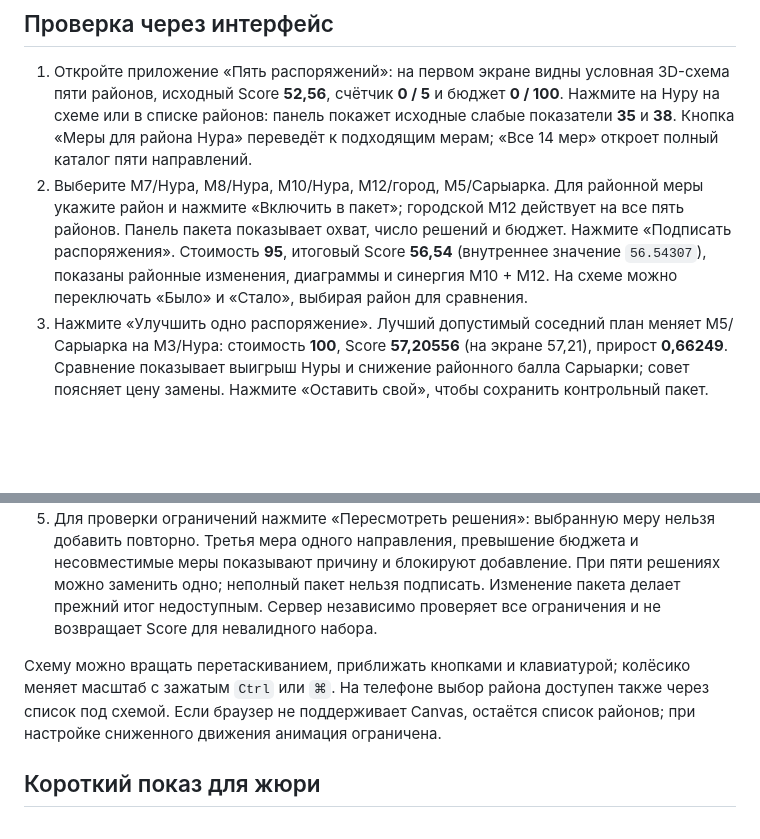
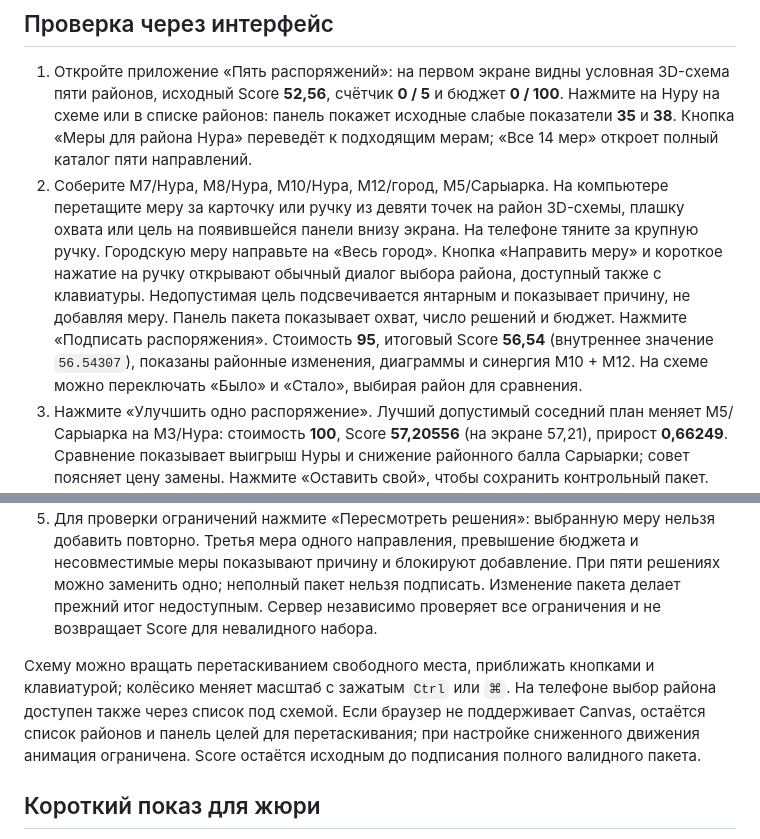
Before and after one commit to BAITC-Hacks/hack-6775166e-lossless, a Markdown page: README.md, 2 parts joined by grey strips. GitHub-like rendering; blank space fills up the shorter version.

```diff
--- a/README.md
+++ b/README.md
@@ -23,12 +23,12 @@ python3 src/server.py
 ## Проверка через интерфейс
 
 1. Откройте приложение «Пять распоряжений»: на первом экране видны условная 3D-схема пяти районов, исходный Score **52,56**, счётчик **0 / 5** и бюджет **0 / 100**. Нажмите на Нуру на схеме или в списке районов: панель покажет исходные слабые показатели **35** и **38**. Кнопка «Меры для района Нура» переведёт к подходящим мерам; «Все 14 мер» откроет полный каталог пяти направлений.
-2. Выберите M7/Нура, M8/Нура, M10/Нура, M12/город, M5/Сарыарка. Для районной меры укажите район и нажмите «Включить в пакет»; городской M12 действует на все пять районов. Панель пакета показывает охват, число решений и бюджет. Нажмите «Подписать распоряжения». Стоимость **95**, итоговый Score **56,54** (внутреннее значение `56.54307`), показаны районные изменения, диаграммы и синергия M10 + M12. На схеме можно переключать «Было» и «Стало», выбирая район для сравнения.
+2. Соберите M7/Нура, M8/Нура, M10/Нура, M12/город, M5/Сарыарка. На компьютере перетащите меру за карточку или ручку из девяти точек на район 3D-схемы, плашку охвата или цель на появившейся панели внизу экрана. На телефоне тяните за крупную ручку. Городскую меру направьте на «Весь город». Кнопка «Направить меру» и короткое нажатие на ручку открывают обычный диалог выбора района, доступный также с клавиатуры. Недопустимая цель подсвечивается янтарным и показывает причину, не добавляя меру. Панель пакета показывает охват, число решений и бюджет. Нажмите «Подписать распоряжения». Стоимость **95**, итоговый Score **56,54** (внутреннее значение `56.54307`), показаны районные изменения, диаграммы и синергия M10 + M12. На схеме можно переключать «Было» и «Стало», выбирая район для сравнения.
 3. Нажмите «Улучшить одно распоряжение». Лучший допустимый соседний план меняет M5/Сарыарка на M3/Нура: стоимость **100**, Score **57,20556** (на экране 57,21), прирост **0,66249**. Сравнение показывает выигрыш Нуры и снижение районного балла Сарыарки; совет поясняет цену замены. Нажмите «Оставить свой», чтобы сохранить контрольный пакет. «Применить план» перенесёт замену в пакет для проверки и нового подписания.
 4. Нажмите «Сравнить с оптимумом». Точный оптимизатор покажет рядом ваш план и M2/город, M3/Нура, M8/Нура, M9/Нура, M14/город: стоимость **98**, Score **57,236735** (на экране 57,24). Это максимум **заданной математической модели** среди допустимых планов, а не доказательство лучшей реальной городской политики. Таблица показывает баллы районов и разницу между планами, включая Сарыарку, которой ручной вариант полезнее. «Оставить свой» сохраняет пакет; «Применить план» переносит рекомендацию для проверки и подписания. Первый запрос занимает около 4 секунд на компьютере команды, следующие используют кэш сервера.
 5. Для проверки ограничений нажмите «Пересмотреть решения»: выбранную меру нельзя добавить повторно. Третья мера одного направления, превышение бюджета и несовместимые меры показывают причину и блокируют добавление. При пяти решениях можно заменить одно; неполный пакет нельзя подписать. Изменение пакета делает прежний итог недоступным. Сервер независимо проверяет все ограничения и не возвращает Score для невалидного набора.
 
-Схему можно вращать перетаскиванием, приближать кнопками и клавиатурой; колёсико меняет масштаб с зажатым `Ctrl` или `⌘`. На телефоне выбор района доступен также через список под схемой. Если браузер не поддерживает Canvas, остаётся список районов; при настройке сниженного движения анимация ограничена.
+Схему можно вращать перетаскиванием свободного места, приближать кнопками и клавиатурой; колёсико меняет масштаб с зажатым `Ctrl` или `⌘`. На телефоне выбор района доступен также через список под схемой. Если браузер не поддерживает Canvas, остаётся список районов и панель целей для перетаскивания; при настройке сниженного движения анимация ограничена. Score остаётся исходным до подписания полного валидного пакета.
 
 ## Короткий показ для жюри
 
```
Also changed, not shown: docs/contracts.md (+1 -1 lines).
